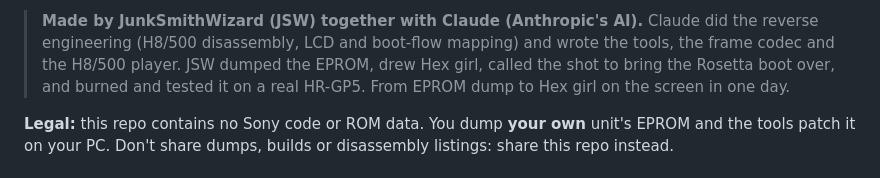
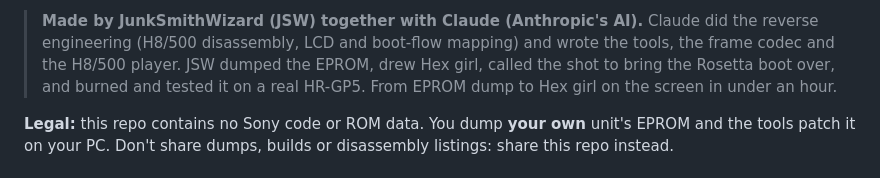
Before and after one commit to yuyoi/Sony-HR-GP5-Rosetta-OS, a Markdown page: README.md, the part around the change. Drawn GitHub-style.

Commit message:
README: Hex girl was on screen in under an hour, not a day
Co-Authored-By: Claude Opus 5.5 <noreply@anthropic.com>

```diff
--- a/README.md
+++ b/README.md
@@ -12,7 +12,7 @@ stock HR-GP5 screen appears and the unit runs as normal. It's the same boot as t
 > **Made by JunkSmithWizard (JSW) together with Claude (Anthropic's AI).** Claude did the reverse engineering
 > (H8/500 disassembly, LCD and boot-flow mapping) and wrote the tools, the frame codec and the H8/500 player.
 > JSW dumped the EPROM, drew Hex girl, called the shot to bring the Rosetta boot over, and burned and tested it on a
-> real HR-GP5. From EPROM dump to Hex girl on the screen in one day.
+> real HR-GP5. From EPROM dump to Hex girl on the screen in under an hour.
 
 **Legal:** this repo contains no Sony code or ROM data. You dump **your own** unit's EPROM and the tools patch it on
 your PC. Don't share dumps, builds or disassembly listings: share this repo instead.
```
